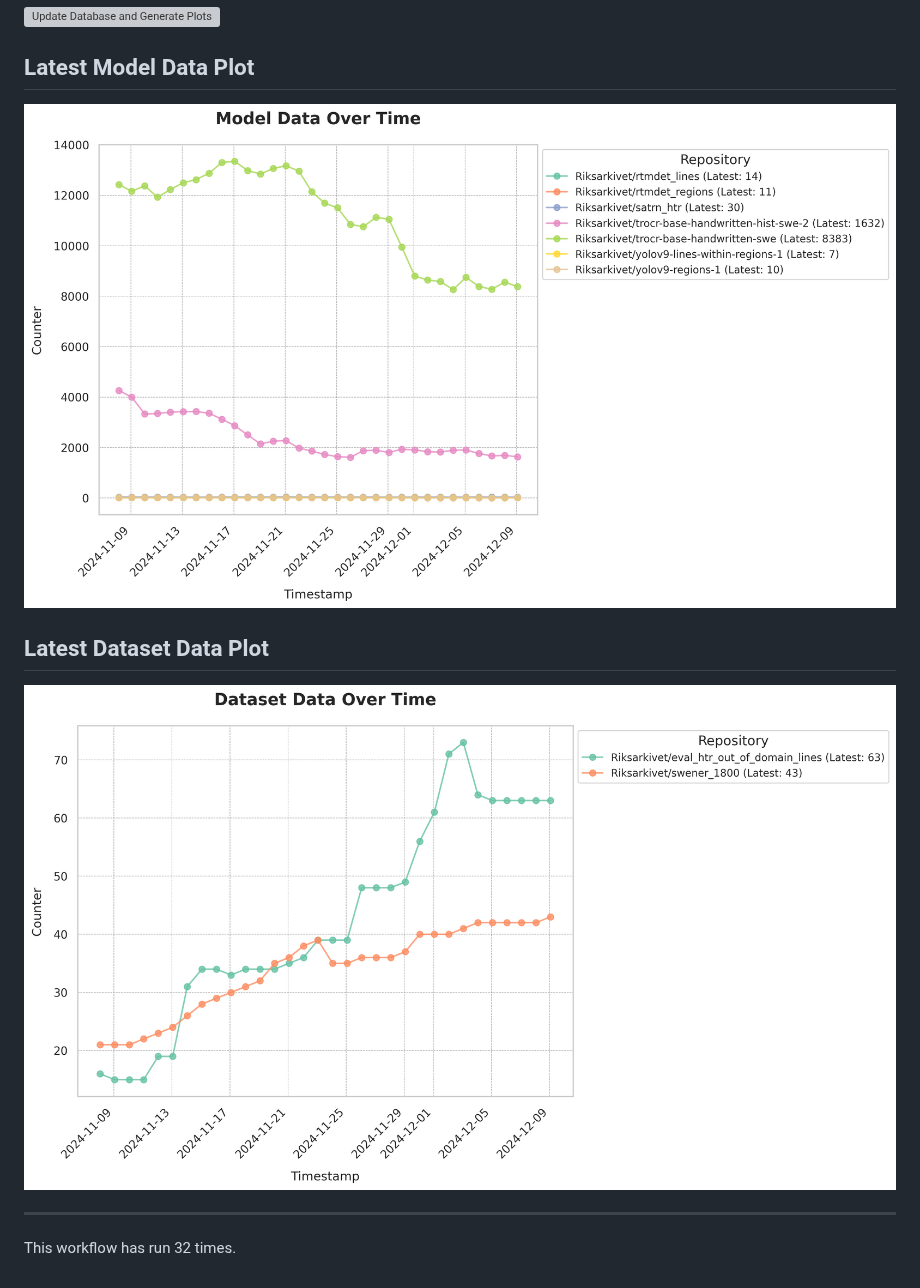
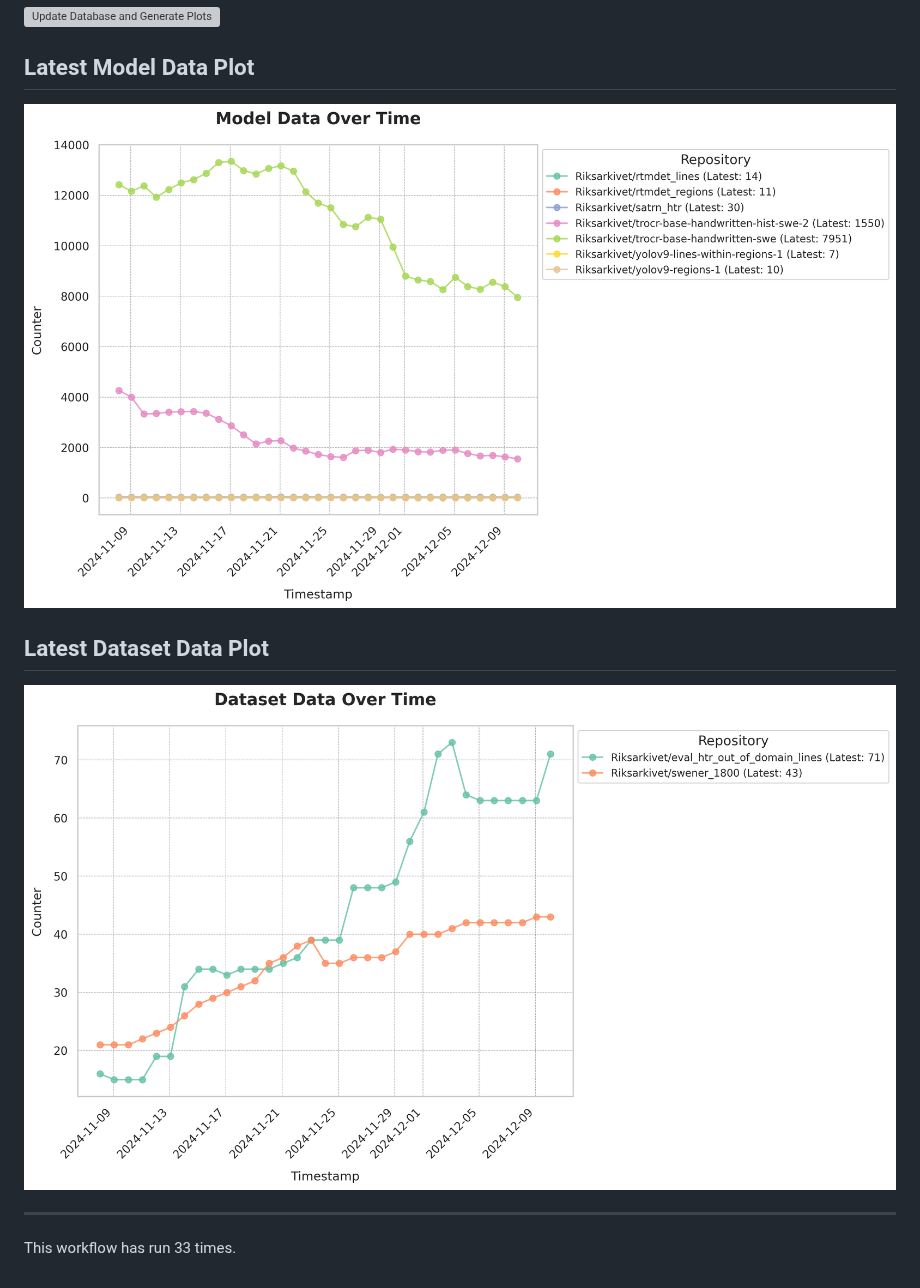
Before and after one commit to Borg93/hf_stats, a Markdown page: README.md, the part around the change. GitHub-like rendering; pictures changed too: plots/dataset_data_plot.png, plots/model_data_plot.png; grey boxes are pictures that could not be loaded.

Commit message:
Update database and plots

```diff
--- a/README.md
+++ b/README.md
@@ -9,4 +9,4 @@
 [![Dataset Data Plot](plots/dataset_data_plot.png)](https://github.com/Borg93/hf_stats/blob/main/plots/dataset_data_plot.png)
 ___
 
-This workflow has run 32 times.
+This workflow has run 33 times.
```
Also changed, not shown: 1 other file.
